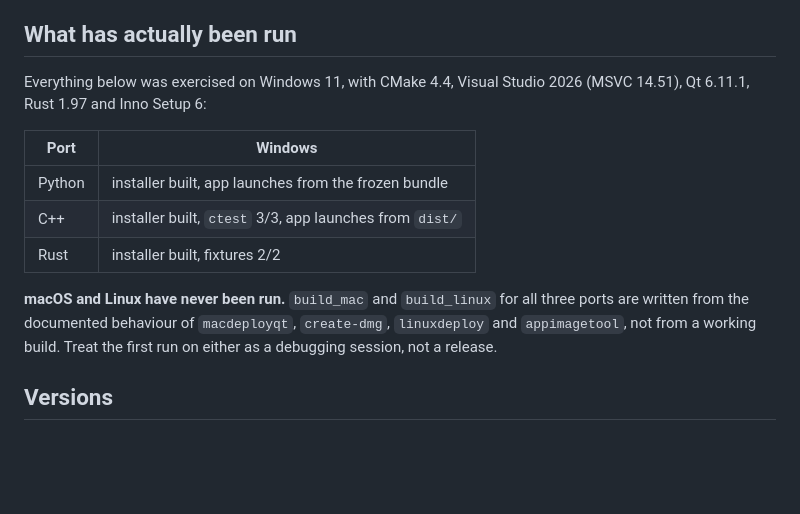
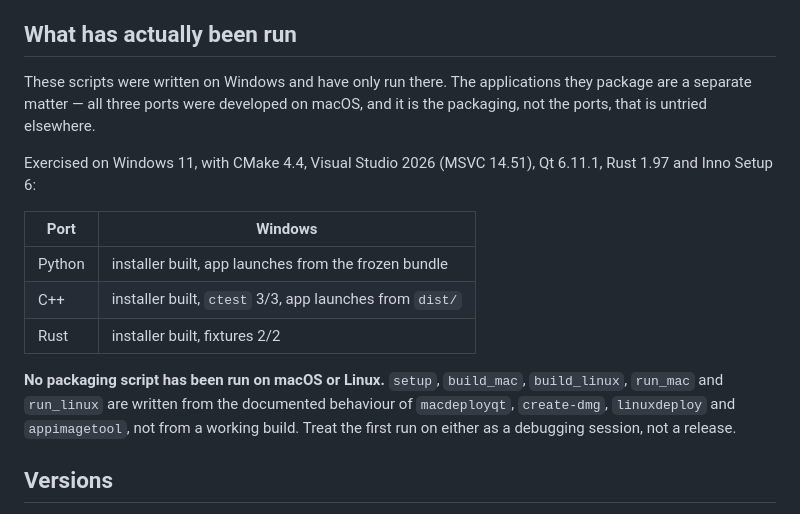
Before and after one commit to dwsdolce/marklens-ports, a Markdown page: packaging/README.md, the part around the change. Drawn GitHub-style; blank space fills up the shorter version.

```diff
--- a/packaging/README.md
+++ b/packaging/README.md
@@ -98,8 +98,13 @@ macOS bundle identifier, so installing one never disturbs another.
 
 ## What has actually been run
 
-Everything below was exercised on Windows 11, with CMake 4.4, Visual Studio
-2026 (MSVC 14.51), Qt 6.11.1, Rust 1.97 and Inno Setup 6:
+These scripts were written on Windows and have only run there. The
+applications they package are a separate matter — all three ports were
+developed on macOS, and it is the packaging, not the ports, that is untried
+elsewhere.
+
+Exercised on Windows 11, with CMake 4.4, Visual Studio 2026 (MSVC 14.51),
+Qt 6.11.1, Rust 1.97 and Inno Setup 6:
 
 | Port   | Windows                                                    |
 |--------|------------------------------------------------------------|
@@ -107,10 +112,11 @@ Everything below was exercised on Windows 11, with CMake 4.4, Visual Studio
 | C++    | installer built, `ctest` 3/3, app launches from `dist/`    |
 | Rust   | installer built, fixtures 2/2                              |
 
-**macOS and Linux have never been run.** `build_mac` and `build_linux` for all
-three ports are written from the documented behaviour of `macdeployqt`,
-`create-dmg`, `linuxdeploy` and `appimagetool`, not from a working build. Treat
-the first run on either as a debugging session, not a release.
+**No packaging script has been run on macOS or Linux.** `setup`, `build_mac`,
+`build_linux`, `run_mac` and `run_linux` are written from the documented
+behaviour of `macdeployqt`, `create-dmg`, `linuxdeploy` and `appimagetool`, not
+from a working build. Treat the first run on either as a debugging session, not
+a release.
 
 ## Versions
 
```
Also changed, not shown: README.md (+10 -7 lines), cpp/README.md (+1 -1 lines).
